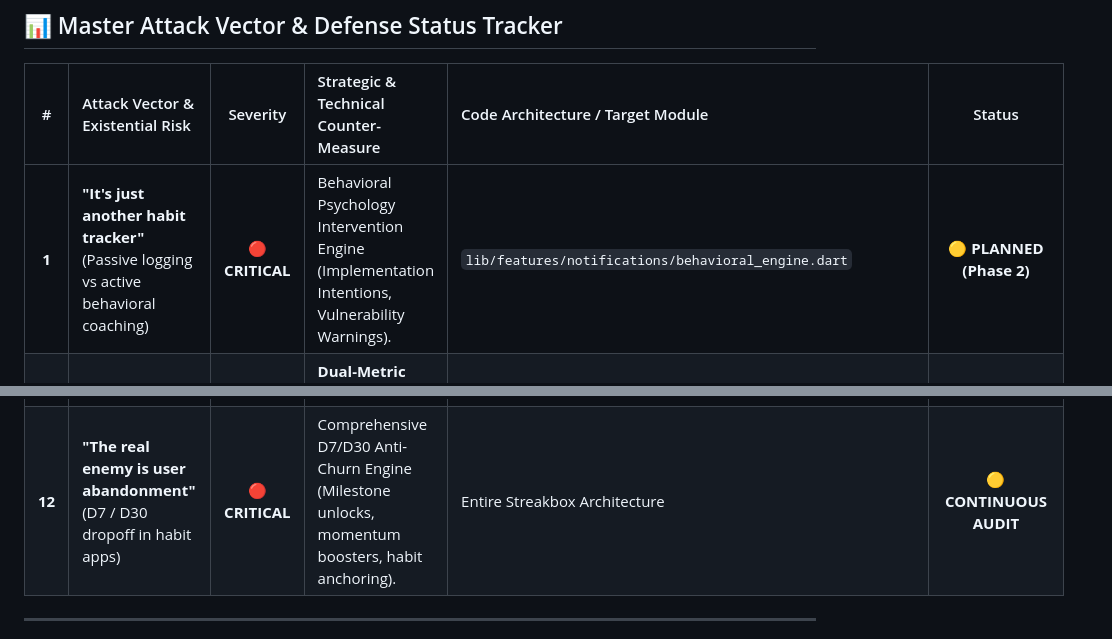
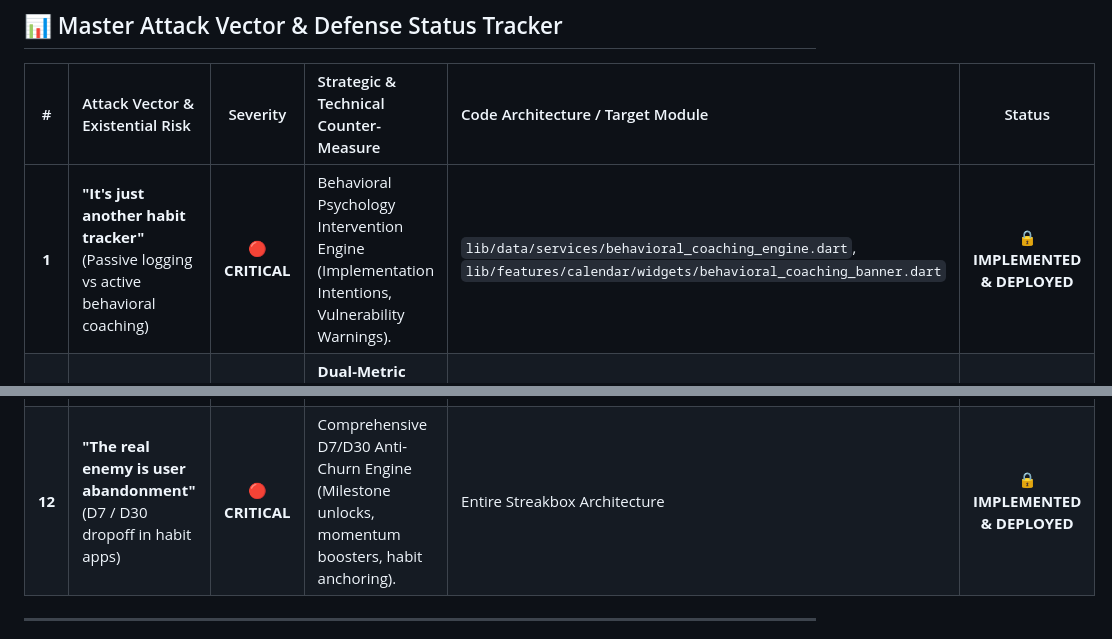
Before and after one commit to agdgb/Streakbox, a Markdown page: docs/RED_TEAM_CRITIQUE_AND_ACTION_MATRIX.md, 2 parts joined by grey strips. GitHub-like rendering.

Commit message:
docs: Update Matrix status for Vectors 1 & 12 (Behavioral Coaching Engine)

```diff
--- a/docs/RED_TEAM_CRITIQUE_AND_ACTION_MATRIX.md
+++ b/docs/RED_TEAM_CRITIQUE_AND_ACTION_MATRIX.md
@@ -11,7 +11,7 @@ This document systematically tracks all **12 Red-Team Attack Vectors**, their ps
 
 | # | Attack Vector & Existential Risk | Severity | Strategic & Technical Counter-Measure | Code Architecture / Target Module | Status |
 | :---: | :--- | :---: | :--- | :--- | :---: |
-| **1** | **"It's just another habit tracker"** (Passive logging vs active behavioral coaching) | 🔴 **CRITICAL** | Behavioral Psychology Intervention Engine (Implementation Intentions, Vulnerability Warnings). | `lib/features/notifications/behavioral_engine.dart` | 🟡 **PLANNED (Phase 2)** |
+| **1** | **"It's just another habit tracker"** (Passive logging vs active behavioral coaching) | 🔴 **CRITICAL** | Behavioral Psychology Intervention Engine (Implementation Intentions, Vulnerability Warnings). | `lib/data/services/behavioral_coaching_engine.dart`, `lib/features/calendar/widgets/behavioral_coaching_banner.dart` | 🔒 **IMPLEMENTED & DEPLOYED** |
 | **2** | **"Streaks can become toxic"** (Missed day drops streak to 0 ➔ user abandons app) | 🔴 **CRITICAL** | **Dual-Metric Engine**: Consistency Score (e.g. `96%`) + **"Never Miss Twice" Recovery Protocol** + Grace Days. | `lib/state/calendar_providers.dart`, `lib/features/calendar/widgets/recovery_protocol_card.dart` | 🔒 **IMPLEMENTED & DEPLOYED** |
 | **3** | **"Monetization destroys retention"** (Intrusive ads & paywall fatigue kill habit loop) | 🔴 **CRITICAL** | **100% Ad-Free Core Loop Policy**. Daily check-in is sacred (zero friction, zero banners, zero interstitial popups). | `docs/PRODUCT_TIERING_AND_ROADMAP.md` | 🔒 **RESOLVED & LOCKED** |
 | **4** | **"PRO offering is backwards"** (Charging for themes instead of real problem solving) | 🟠 **HIGH** | Re-center PRO around **Intelligent Habit Coaching, Rhythm Insights, and Cloud Vault Sync**. | `lib/features/paywall/paywall_sheet.dart`, `lib/features/stats/smart_insights_card.dart` | 🟡 **IN PROGRESS** |
@@ -22,7 +22,7 @@ This document systematically tracks all **12 Red-Team Attack Vectors**, their ps
 | **9** | **"Onboarding is absent (Cold Start)"** (New user sees empty calendar and uninstalls) | 🔴 **CRITICAL** | **30-Second Fast-Track Onboarding**: Starter habit packs (🏃 Fitness, 📚 Focus, 💧 Health) + instant Day 1 check-in. | `lib/features/onboarding/onboarding_screen.dart` | 🔒 **IMPLEMENTED & DEPLOYED** |
 | **10** | **"Social Cards are vanity"** (App-centric cards fail; user-identity cards win) | 🟡 **MEDIUM** | **Identity-First Celebration Cards**: User's achievement is the hero (*"100 DAYS RUNNING — I DIDN'T QUIT"*); subtle app mark. | `lib/features/social_share/social_share_card.dart` | 🔒 **IMPLEMENTED & DEPLOYED** |
 | **11** | **"48-Hour Trial is too short"** (Habit formation takes weeks, not 2 days) | 🟡 **MEDIUM** | **Standard 7-Day Free Trial** on Annual Subscription alongside 1-tap instant feature test drive. | `lib/features/paywall/paywall_sheet.dart` | 🔒 **IMPLEMENTED & DEPLOYED** |
-| **12** | **"The real enemy is user abandonment"** (D7 / D30 dropoff in habit apps) | 🔴 **CRITICAL** | Comprehensive D7/D30 Anti-Churn Engine (Milestone unlocks, momentum boosters, habit anchoring). | Entire Streakbox Architecture | 🟡 **CONTINUOUS AUDIT** |
+| **12** | **"The real enemy is user abandonment"** (D7 / D30 dropoff in habit apps) | 🔴 **CRITICAL** | Comprehensive D7/D30 Anti-Churn Engine (Milestone unlocks, momentum boosters, habit anchoring). | Entire Streakbox Architecture | 🔒 **IMPLEMENTED & DEPLOYED** |
 
 ---
 
```
